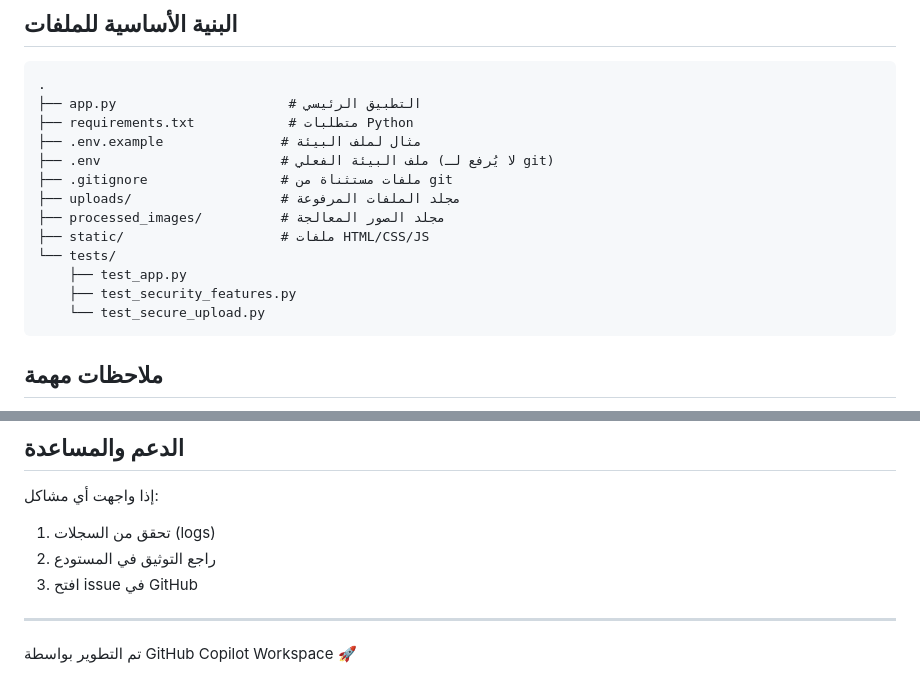
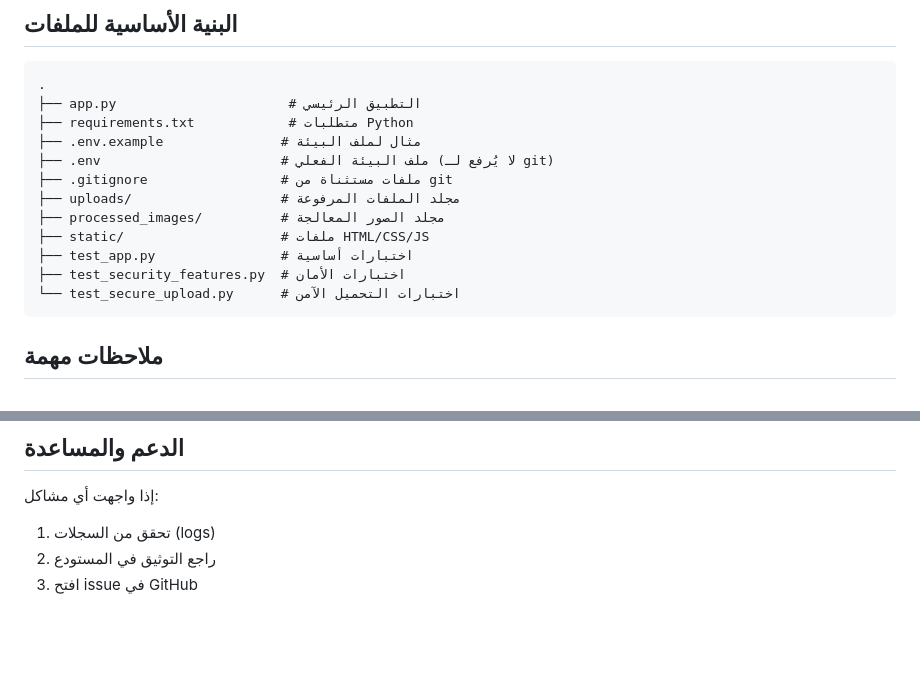
Before and after one commit to Ali5829511/517, a Markdown page: SETUP_LOCAL.md, 2 parts joined by grey strips. GitHub-like rendering; blank space fills up the shorter version.

Commit message:
Fix documentation - correct file structure and remove misleading attribution
Co-authored-by: Ali5829511 <132597948+Ali5829511@users.noreply.github.com>

````diff
--- a/SETUP_LOCAL.md
+++ b/SETUP_LOCAL.md
@@ -119,10 +119,9 @@ chmod 755 processed_images/
 ├── uploads/                   # مجلد الملفات المرفوعة
 ├── processed_images/          # مجلد الصور المعالجة
 ├── static/                    # ملفات HTML/CSS/JS
-└── tests/
-    ├── test_app.py
-    ├── test_security_features.py
-    └── test_secure_upload.py
+├── test_app.py                # اختبارات أساسية
+├── test_security_features.py  # اختبارات الأمان
+└── test_secure_upload.py      # اختبارات التحميل الآمن
 ```
 
 ## ملاحظات مهمة
@@ -138,7 +137,3 @@ chmod 755 processed_images/
 1. تحقق من السجلات (logs)
 2. راجع التوثيق في المستودع
 3. افتح issue في GitHub
-
----
-
-تم التطوير بواسطة GitHub Copilot Workspace 🚀
````
